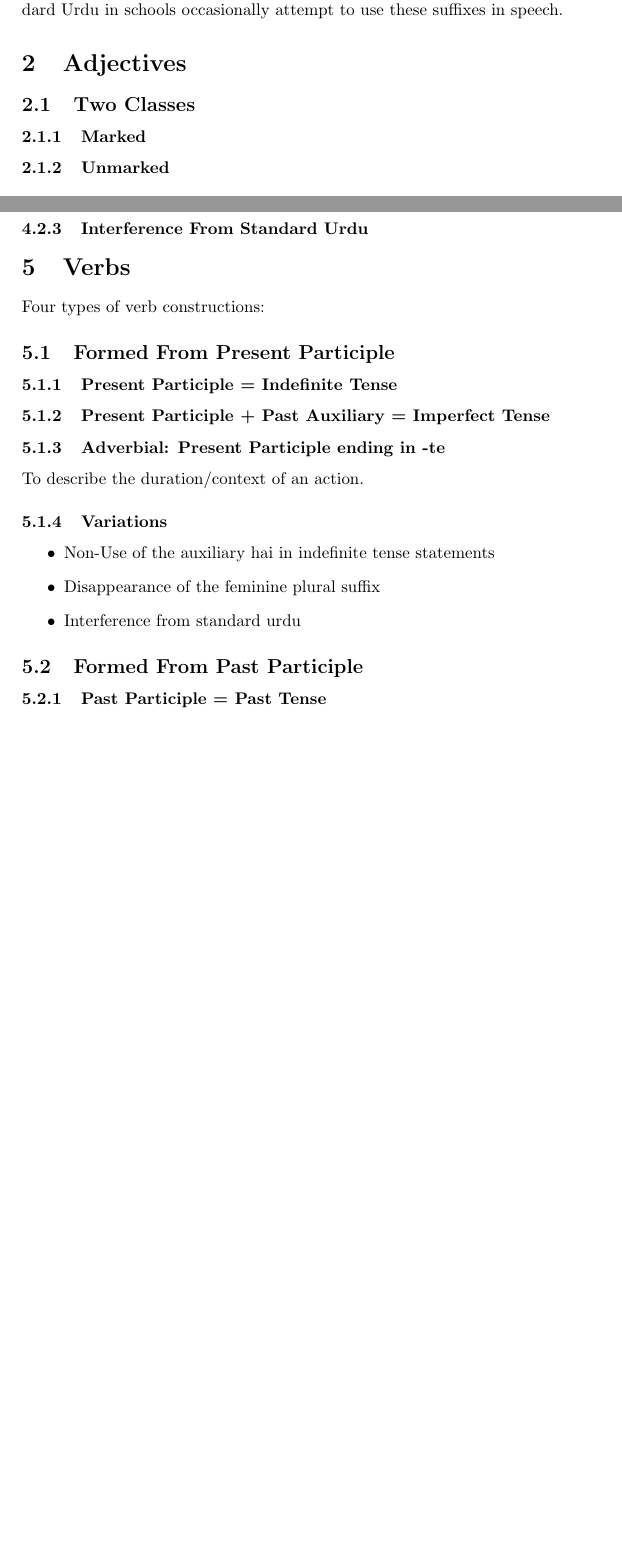
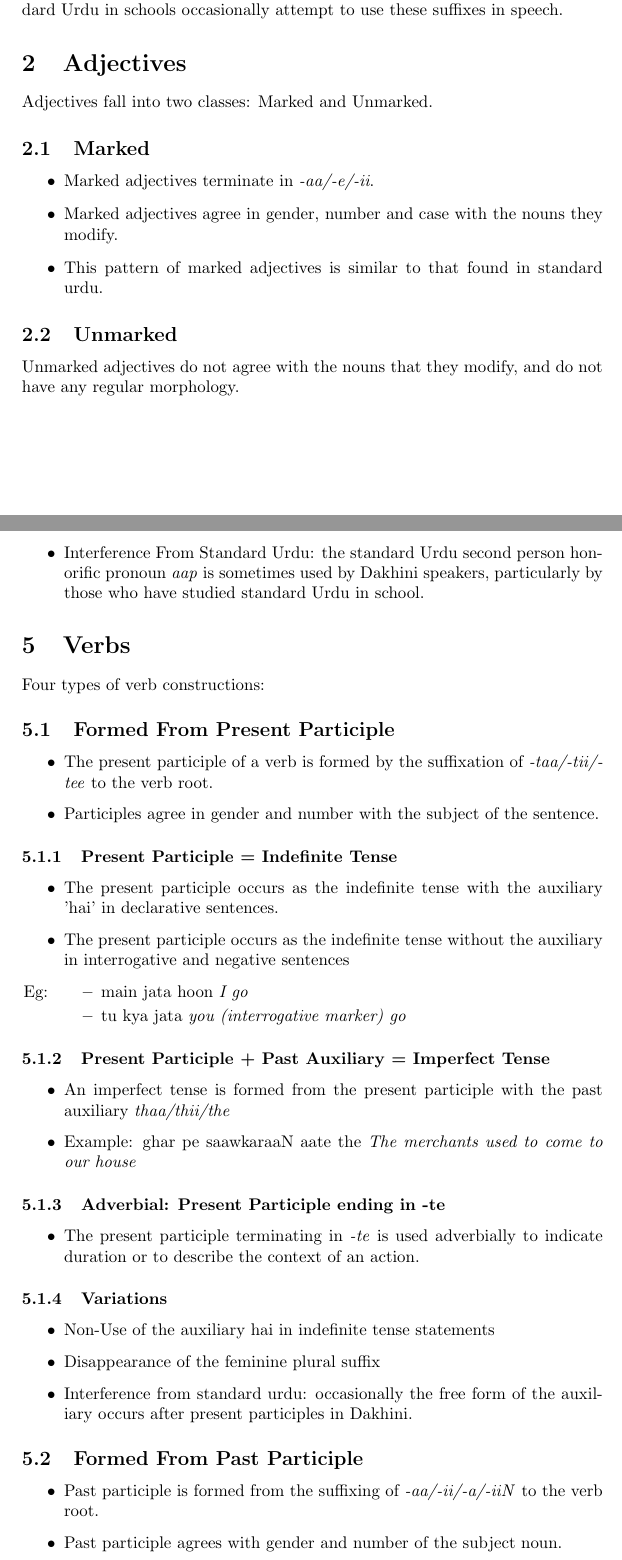
Before and after one commit to AdLucem/SubjectNotes, a LaTeX paper (language_typology_and_universals/dakhini_urdu_morphology.tex): two parts of pages 2 and 3 of 5 before the commit and two parts of pages 2 and 4 of 7 after it, joined at a grey line, cut so that both start at the same text, the shorter picture padded with empty space. The pictures show the PDF file language_typology_and_universals/dakhini_urdu_morphology.pdf that the author committed with the source.

Commit message:
added paper summary assignment. finally -k

```diff
--- a/language_typology_and_universals/dakhini_urdu_morphology.tex
+++ b/language_typology_and_universals/dakhini_urdu_morphology.tex
@@ -106,11 +106,22 @@ Standard urdu contains a practice where feminine nouns are classed separately fr
 
 \section{Adjectives}
 
-\subsection{Two Classes}
+Adjectives fall into two classes: Marked and Unmarked.
 
-\subsubsection{Marked}
+\subsection{Marked}
 
-\subsubsection{Unmarked}
+\begin{itemize}
+\item
+Marked adjectives terminate in \emph{-aa/-e/-ii}.
+\item
+Marked adjectives agree in gender, number and case with the nouns they modify.
+\item
+This pattern of marked adjectives is similar to that found in standard urdu.
+\end{itemize}
+
+\subsection{Unmarked}
+
+Unmarked adjectives do not agree with the nouns that they modify, and do not have any regular morphology.
 
 \section{Personal Pronouns}
 
@@ -124,6 +159,6 @@ In free variation; however no single speaker's idiolect includes all the forms l
+\end{itemize}
 
 The existence of two types of third person pronouns is hypothesized to be because of the disappearance of the \emph{Agentive Construction} in the past tense - i.e: standard urdu \textit{ne} --> \textit{ine, une}
 
 \textit{hameN, tumheN} --> the usage of these as nominative rather than oblique forms appears to be a Dakhini innovation
 
-\subsubsection{Proximate}
@@ -135,6 +176,3 @@ The existence of two types of third person pronouns is hypothesized to be becaus
 
 \subsection{Variations}
 
-\subsubsection{Closer To The Paradigm = Wider Variety}
-\subsubsection{Substitution of Plural for Singular}
-\subsubsection{Interference From Standard Urdu}
@@ -141,3 +185,5 @@ The existence of two types of third person pronouns is hypothesized to be becaus
+Interference From Standard Urdu: the standard Urdu second person honorific pronoun \emph{aap} is sometimes used by Dakhini speakers, particularly by those who have studied standard Urdu in school.
+\end{itemize}
 
 \section{Verbs}
 
@@ -154,11 +200,36 @@ Participles agree in gender and number with the subject of the sentence.
 
 \subsubsection{Present Participle = Indefinite Tense}
 
-The present participle occurs in sentences as the infinite tense.
+\begin{itemize}
+\item
+The present participle occurs as the indefinite tense with the auxiliary 'hai' in declarative sentences.
+\item
+The present participle occurs as the indefinite tense without the auxiliary in interrogative and negative sentences
+\item[Eg:   ]
+	\begin{itemize}
+	\item
+	main jata hoon \textit{I go}
+	\item
+	tu kya jata \textit{you (interrogative marker) go}
+	\end{itemize}
+\end{itemize}
+
 \subsubsection{Present Participle + Past Auxiliary = Imperfect Tense}
+
+\begin{itemize}
+\item
+An imperfect tense is formed from the present participle with the past auxiliary \emph{thaa/thii/the}
+\item
+Example: ghar pe saawkaraaN aate the \textit{The merchants used to come to our house}
+\end{itemize}
+
 \subsubsection{Adverbial: Present Participle ending in -te}
 
-To describe the duration/context of an action.
+\begin{itemize}
+\item
+The present participle terminating in \emph{-te} is used adverbially to indicate duration or to describe the context of an action.
+\end{itemize}
+
 
 \subsubsection{Variations}
 
@@ -168,15 +239,46 @@ Non-Use of the auxiliary hai in indefinite tense statements
 \item
 Disappearance of the feminine plural suffix
 \item
-Interference from standard urdu
+Interference from standard urdu: occasionally the free form of the auxiliary occurs after present participles in Dakhini.
 \end{itemize}
 
 \subsection{Formed From Past Participle}
 
+\begin{itemize}
+\item
+Past participle is formed from the suffixing of \emph{-aa/-ii/-a/-iiN} to the verb root.
+\item
+Past participle agrees with gender and number of the subject noun.
+\end{itemize}
+
 \subsubsection{Past Participle = Past Tense}
-\subsubsection{Past Participle + Bound Auxiliary = Past Tense}
+
+\begin{itemize}
+\item
+The past tense can be formed by the past participle either occurring alone
+\item
+Or occurring with the auxiliary 'hai' bound to the verb stem.
+\end{itemize}
+
 \subsubsection{Past Participle + Past Auxiliary = Pluperfect Tense}
+
+\begin{itemize}
+\item
+A pluperfect tense is formed from the past participle with the past auxiliary \emph{thaa/thii/the}
+\end{itemize}
+
 \subsubsection{Adverbial: Past Participle ending in -e}
+
+Past participles terminating in -e are used adverbially to denote:
+
+\begin{itemize}
+\item
+Context of an action
+\item
+Followed by 'so' to denote the context of an action
+\item
+Followed by 'tak', meaning 'until'
+\end{itemize}
 
 \subsubsection{Variations}
 
@@ -184,4 +286,3 @@ Interference from standard urdu
 \item
 Non-use of the auxiliary \textit{hai} in past tense constructions
 \item
-Disappearance of the feminine plural
@@ -193,2 +297,13 @@ Disappearance of the feminine plural
+\begin{itemize}
+\item
+The continuous present tense is constructed from the verb root and a postposition auxiliary \emph{raa/rii/re/rai}, suffixed with a bound form of the auxiliary 'hai'
+\end{itemize}
+
 \subsubsection{Root + raa + thaa = Past Continuous Tense}
+
+\begin{itemize}
+\item
+The continuous past tense is constructed from the verb root and a postposition auxiliary \emph{raa/rii/re/rai}, suffixed with a bound form of the auxiliary \emph{thaa/thii/the}
+\end{itemize}
+
 \subsubsection{Adverbial Construction: Special}
@@ -201,7 +318,7 @@ Non-use of the auxiliary \textit{hai} in the formation of the present continuous
 \item
 Two alternate forms of regular primary system constructions are found
 \item
-Interference from standard urdu
+Interference from standard urdu: a number of people occasionally use the forms \emph{rhaa/rhii/rhe} in place of \emph{raa/rii/re}, and skip the ending auxiliary.
 \item
 Variant forms of \textit{ko}
 \end{itemize}
@@ -209,4 +326,12 @@ Variant forms of \textit{ko}
 \subsection{Verb Root + Inflectional Suffixes, Infinitives}
 
 \subsubsection{Subjunctive}
+
+\begin{itemize}
+\item
+The subjunctive form is formed exactly as in standard urdu
+\item
+The plural form of the subjunctive, ending in -eN, is not found in Dakhini
+\end{itemize}
+
 \subsubsection{Verb root + zero suffix = imperative}
@@ -214,4 +345,6 @@ Variant forms of \textit{ko}
 \subsubsection{Verb Root + naa = Infinitive}
+
+The infinitive is formed by the addition of \emph{-naa} to the verb root.
 
 \subsubsection{Variations}
 
```
Also changed, not shown: language_typology_and_universals/dakhini_urdu_morphology.pdf, language_typology_and_universals/dakhini_urdu_morphology.tex (56 more changed lines), 3 other files.
